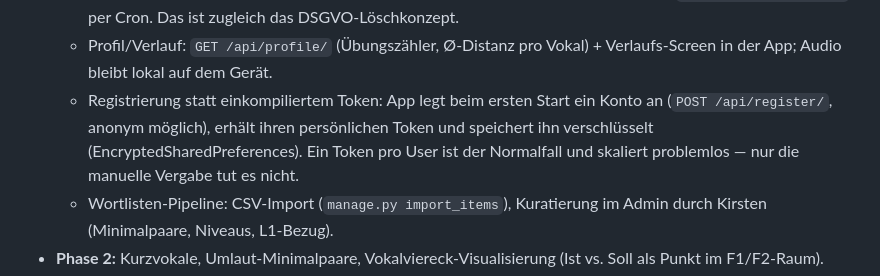
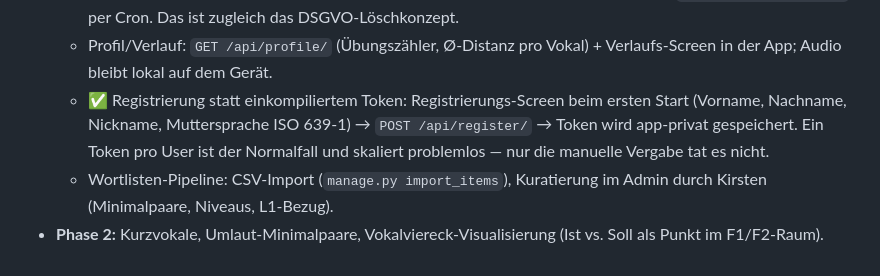
Before and after one commit to tpfuhl/mundwerk, a Markdown page: PLAN.md, the part around the change. Drawn GitHub-style.

Commit message:
PLAN.md: Registrierung als erledigt markiert
Co-Authored-By: Claude Fable 5 <noreply@anthropic.com>

```diff
--- a/PLAN.md
+++ b/PLAN.md
@@ -117,11 +117,11 @@ formants = snd.to_formant_burg(max_number_of_formants=5,
     prune_audio` per Cron. Das ist zugleich das DSGVO-Löschkonzept.
   - Profil/Verlauf: `GET /api/profile/` (Übungszähler, Ø-Distanz pro
     Vokal) + Verlaufs-Screen in der App; Audio bleibt lokal auf dem Gerät.
-  - Registrierung statt einkompiliertem Token: App legt beim ersten Start
-    ein Konto an (`POST /api/register/`, anonym möglich), erhält ihren
-    persönlichen Token und speichert ihn verschlüsselt
-    (EncryptedSharedPreferences). Ein Token pro User ist der Normalfall
-    und skaliert problemlos — nur die manuelle Vergabe tut es nicht.
+  - ✅ Registrierung statt einkompiliertem Token: Registrierungs-Screen
+    beim ersten Start (Vorname, Nachname, Nickname, Muttersprache
+    ISO 639-1) → `POST /api/register/` → Token wird app-privat
+    gespeichert. Ein Token pro User ist der Normalfall und skaliert
+    problemlos — nur die manuelle Vergabe tat es nicht.
   - Wortlisten-Pipeline: CSV-Import (`manage.py import_items`), Kuratierung
     im Admin durch Kirsten (Minimalpaare, Niveaus, L1-Bezug).
 - **Phase 2:** Kurzvokale, Umlaut-Minimalpaare, Vokalviereck-Visualisierung
```
